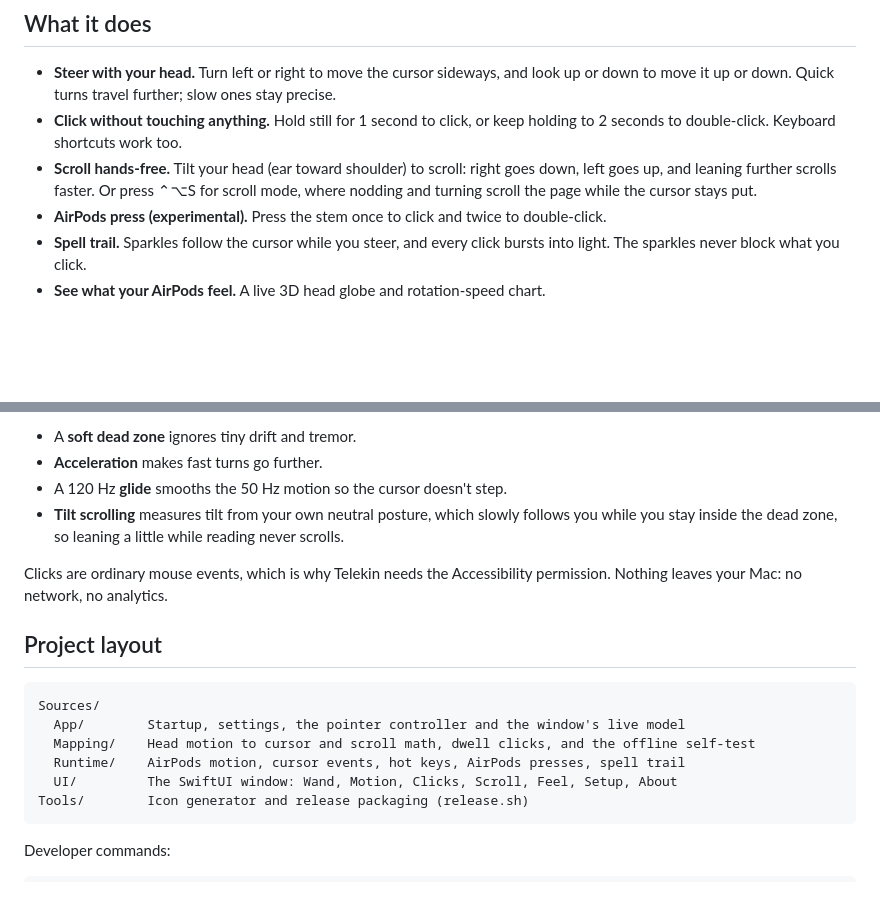
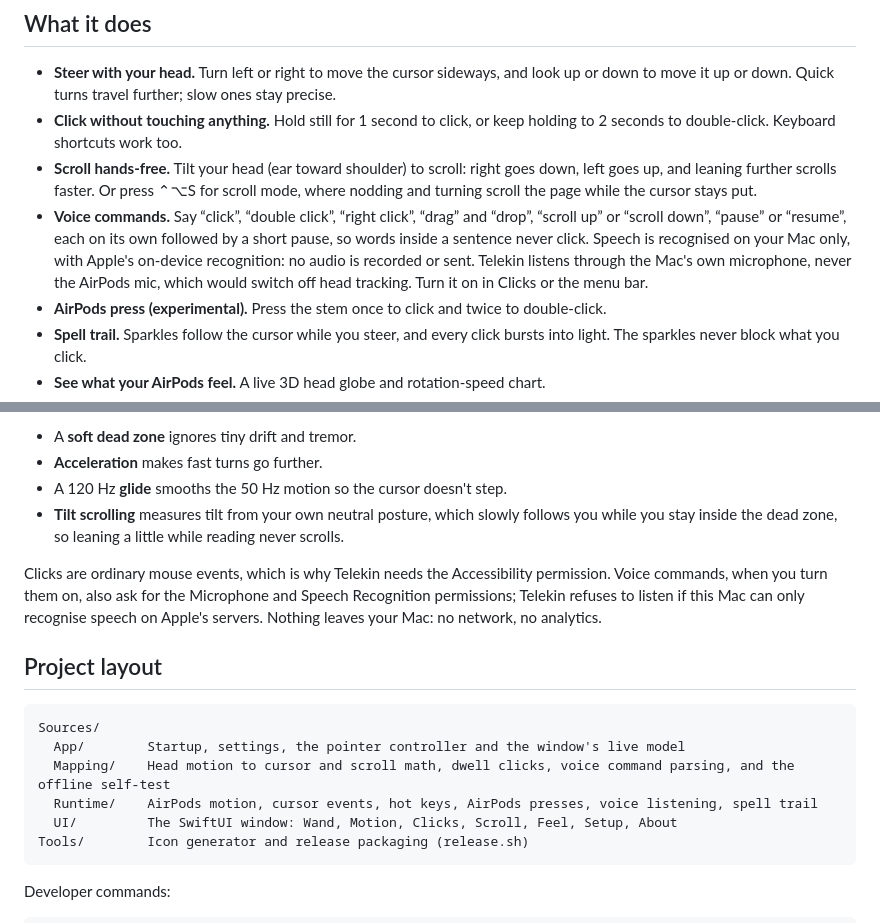
Before and after one commit to haifa-jundi/telekin, a Markdown page: README.md, 2 parts joined by grey strips. GitHub-like rendering; blank space fills up the shorter version.

````diff
--- a/README.md
+++ b/README.md
@@ -24,6 +24,7 @@
 - **Steer with your head.** Turn left or right to move the cursor sideways, and look up or down to move it up or down. Quick turns travel further; slow ones stay precise.
 - **Click without touching anything.** Hold still for 1 second to click, or keep holding to 2 seconds to double-click. Keyboard shortcuts work too.
 - **Scroll hands-free.** Tilt your head (ear toward shoulder) to scroll: right goes down, left goes up, and leaning further scrolls faster. Or press ⌃⌥S for scroll mode, where nodding and turning scroll the page while the cursor stays put.
+- **Voice commands.** Say “click”, “double click”, “right click”, “drag” and “drop”, “scroll up” or “scroll down”, “pause” or “resume”, each on its own followed by a short pause, so words inside a sentence never click. Speech is recognised on your Mac only, with Apple's on-device recognition: no audio is recorded or sent. Telekin listens through the Mac's own microphone, never the AirPods mic, which would switch off head tracking. Turn it on in Clicks or the menu bar.
 - **AirPods press (experimental).** Press the stem once to click and twice to double-click.
 - **Spell trail.** Sparkles follow the cursor while you steer, and every click bursts into light. The sparkles never block what you click.
 - **See what your AirPods feel.** A live 3D head globe and rotation-speed chart.
@@ -99,15 +100,15 @@ macOS shares AirPods head motion with apps through Apple's public headphone-moti
 - A 120 Hz **glide** smooths the 50 Hz motion so the cursor doesn't step.
 - **Tilt scrolling** measures tilt from your own neutral posture, which slowly follows you while you stay inside the dead zone, so leaning a little while reading never scrolls.
 
-Clicks are ordinary mouse events, which is why Telekin needs the Accessibility permission. Nothing leaves your Mac: no network, no analytics.
+Clicks are ordinary mouse events, which is why Telekin needs the Accessibility permission. Voice commands, when you turn them on, also ask for the Microphone and Speech Recognition permissions; Telekin refuses to listen if this Mac can only recognise speech on Apple's servers. Nothing leaves your Mac: no network, no analytics.
 
 ## Project layout
 
 ```text
 Sources/
   App/        Startup, settings, the pointer controller and the window's live model
-  Mapping/    Head motion to cursor and scroll math, dwell clicks, and the offline self-test
-  Runtime/    AirPods motion, cursor events, hot keys, AirPods presses, spell trail
+  Mapping/    Head motion to cursor and scroll math, dwell clicks, voice command parsing, and the offline self-test
+  Runtime/    AirPods motion, cursor events, hot keys, AirPods presses, voice listening, spell trail
   UI/         The SwiftUI window: Wand, Motion, Clicks, Scroll, Feel, Setup, About
 Tools/        Icon generator and release packaging (release.sh)
 ```
````
Also changed, not shown: docs/screenshots/clicks.png, 14 other files.
